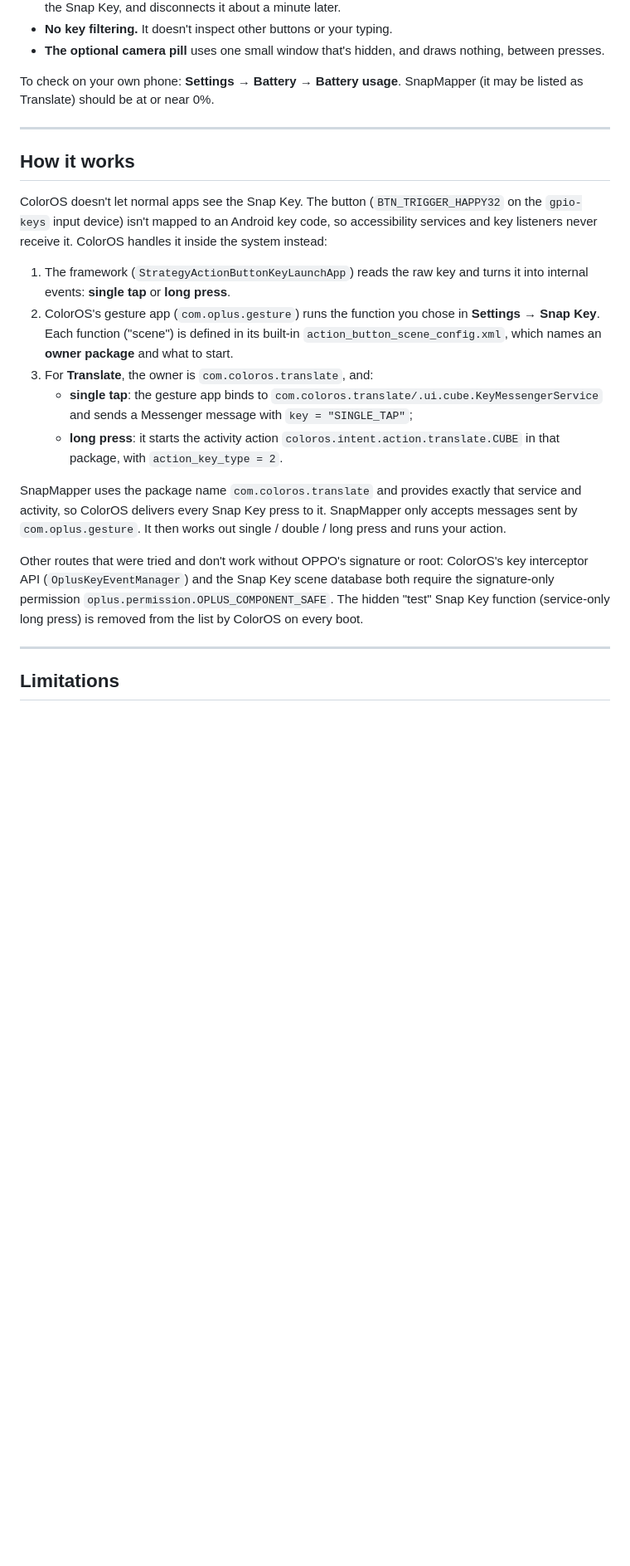
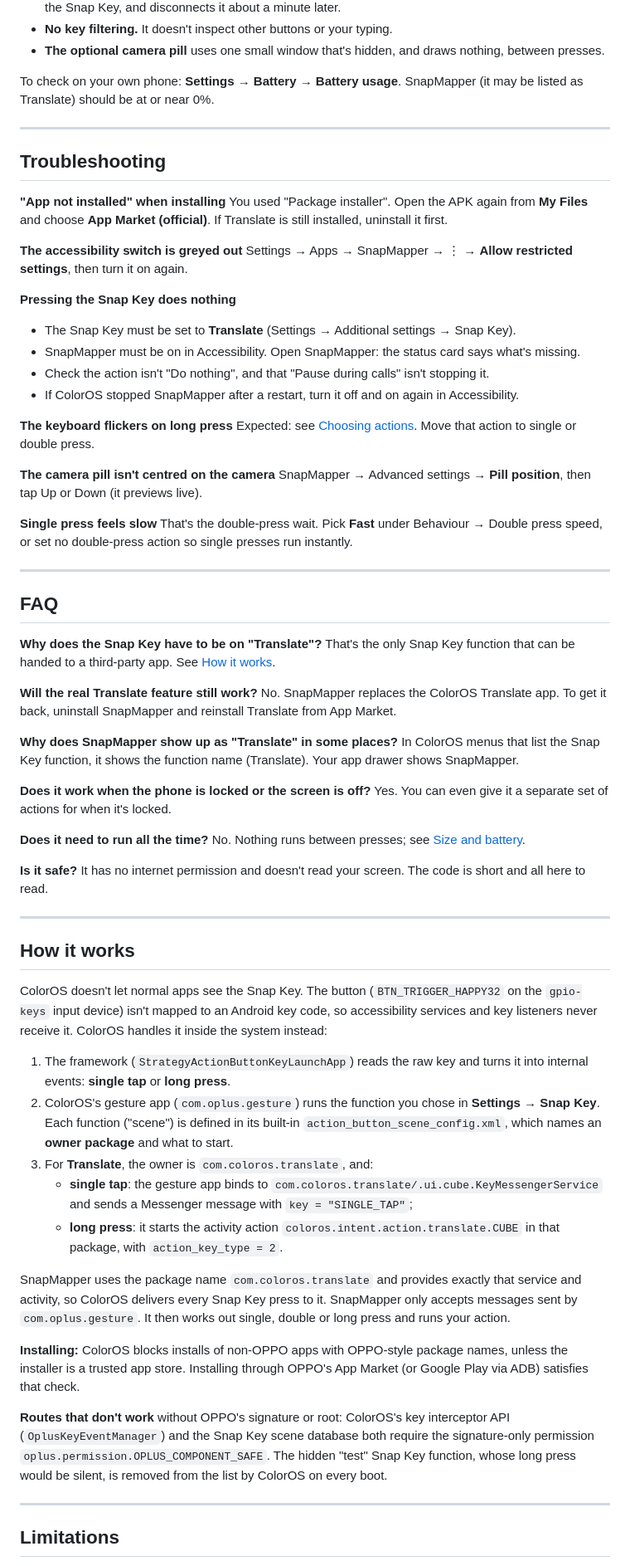
Before and after one commit to amarsakore/SnapMapper, a Markdown page: README.md, the part around one of its changes. Shown at 83% size. Drawn GitHub-style; blank space fills up the shorter version.

```diff
--- a/README.md
+++ b/README.md
@@ -211,12 +245,64 @@ listed as Translate) should be at or near 0%.
 
 ---
 
+## Troubleshooting
+
+**"App not installed" when installing**
+You used "Package installer". Open the APK again from **My Files** and choose **App Market
+(official)**. If Translate is still installed, uninstall it first.
+
+**The accessibility switch is greyed out**
+Settings → Apps → SnapMapper → ⋮ → **Allow restricted settings**, then turn it on again.
+
+**Pressing the Snap Key does nothing**
+- The Snap Key must be set to **Translate** (Settings → Additional settings → Snap Key).
+- SnapMapper must be on in Accessibility. Open SnapMapper: the status card says what's missing.
+- Check the action isn't "Do nothing", and that "Pause during calls" isn't stopping it.
+- If ColorOS stopped SnapMapper after a restart, turn it off and on again in Accessibility.
+
+**The keyboard flickers on long press**
+Expected: see [Choosing actions](#choosing-actions). Move that action to single or double press.
+
+**The camera pill isn't centred on the camera**
+SnapMapper → Advanced settings → **Pill position**, then tap Up or Down (it previews live).
+
+**Single press feels slow**
+That's the double-press wait. Pick **Fast** under Behaviour → Double press speed, or set no
+double-press action so single presses run instantly.
+
+---
+
+## FAQ
+
+**Why does the Snap Key have to be on "Translate"?**
+That's the only Snap Key function that can be handed to a third-party app. See
+[How it works](#how-it-works).
+
+**Will the real Translate feature still work?**
+No. SnapMapper replaces the ColorOS Translate app. To get it back, uninstall SnapMapper and
+reinstall Translate from App Market.
+
+**Why does SnapMapper show up as "Translate" in some places?**
+In ColorOS menus that list the Snap Key function, it shows the function name (Translate). Your
+app drawer shows SnapMapper.
+
+**Does it work when the phone is locked or the screen is off?**
+Yes. You can even give it a separate set of actions for when it's locked.
+
+**Does it need to run all the time?**
+No. Nothing runs between presses; see [Size and battery](#size-and-battery).
+
+**Is it safe?**
+It has no internet permission and doesn't read your screen. The code is short and all here to
+read.
+
+---
+
 ## How it works
 
-ColorOS doesn't let normal apps see the Snap Key. The button
-(`BTN_TRIGGER_HAPPY32` on the `gpio-keys` input device) isn't mapped to an Android key code,
-so accessibility services and key listeners never receive it. ColorOS handles it inside the
-system instead:
+ColorOS doesn't let normal apps see the Snap Key. The button (`BTN_TRIGGER_HAPPY32` on the
+`gpio-keys` input device) isn't mapped to an Android key code, so accessibility services and
+key listeners never receive it. ColorOS handles it inside the system instead:
 
 1. The framework (`StrategyActionButtonKeyLaunchApp`) reads the raw key and turns it into
    internal events: **single tap** or **long press**.
@@ -224,20 +310,24 @@ system instead:
    **Settings → Snap Key**. Each function ("scene") is defined in its built-in
    `action_button_scene_config.xml`, which names an **owner package** and what to start.
 3. For **Translate**, the owner is `com.coloros.translate`, and:
-   - **single tap**: the gesture app binds to `com.coloros.translate/.ui.cube.KeyMessengerService`
-     and sends a Messenger message with `key = "SINGLE_TAP"`;
-   - **long press**: it starts the activity action `coloros.intent.action.translate.CUBE`
-     in that package, with `action_key_type = 2`.
+   - **single tap**: the gesture app binds to
+     `com.coloros.translate/.ui.cube.KeyMessengerService` and sends a Messenger message with
+     `key = "SINGLE_TAP"`;
+   - **long press**: it starts the activity action `coloros.intent.action.translate.CUBE` in
+     that package, with `action_key_type = 2`.
 
 SnapMapper uses the package name `com.coloros.translate` and provides exactly that service and
 activity, so ColorOS delivers every Snap Key press to it. SnapMapper only accepts messages sent
-by `com.oplus.gesture`. It then works out single / double / long press and runs your action.
+by `com.oplus.gesture`. It then works out single, double or long press and runs your action.
 
-Other routes that were tried and don't work without OPPO's signature or root:
-ColorOS's key interceptor API (`OplusKeyEventManager`) and the Snap Key scene database both
-require the signature-only permission `oplus.permission.OPLUS_COMPONENT_SAFE`. The hidden
-"test" Snap Key function (service-only long press) is removed from the list by ColorOS on every
-boot.
+**Installing:** ColorOS blocks installs of non-OPPO apps with OPPO-style package names, unless
+the installer is a trusted app store. Installing through OPPO's App Market (or Google Play via
+ADB) satisfies that check.
+
+**Routes that don't work** without OPPO's signature or root: ColorOS's key interceptor API
+(`OplusKeyEventManager`) and the Snap Key scene database both require the signature-only
+permission `oplus.permission.OPLUS_COMPONENT_SAFE`. The hidden "test" Snap Key function, whose
+long press would be silent, is removed from the list by ColorOS on every boot.
 
 ---
 
```
Also changed, not shown: other parts of README.md (+107 -74 lines), docs/install-open-with.png (added).
